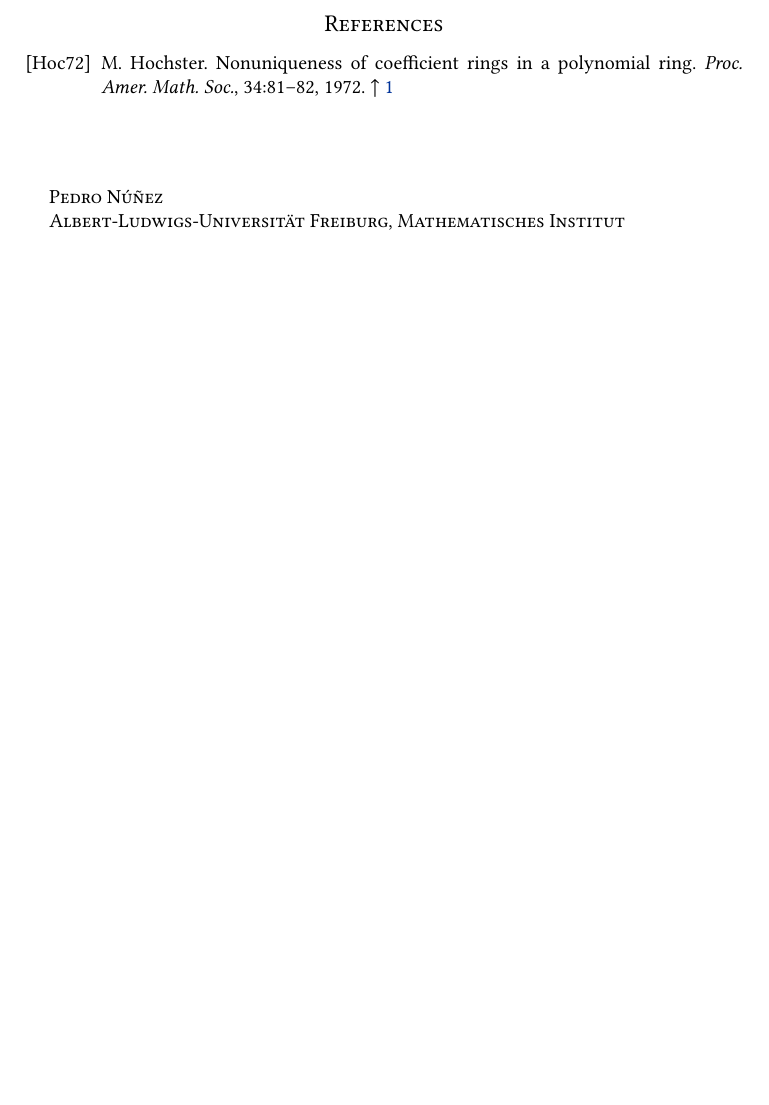
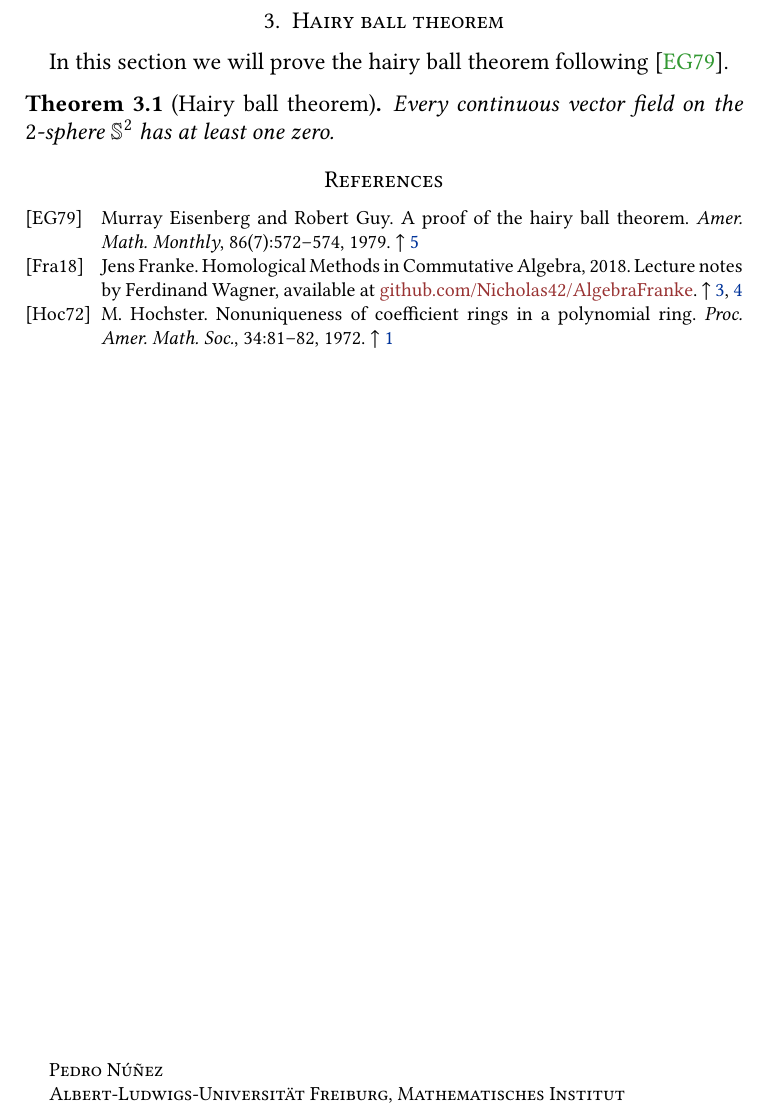
Before and after one commit to pedro-nlb/zc, a LaTeX paper (main.tex, which reads main.bib): part of page 4 of 4 before the commit and part of page 5 of 5 after it, cut at the place of the change, the shorter picture padded with empty space. Compiled offline with pdfLaTeX.

Commit message:
Some updates

```diff
--- a/main.bib
+++ b/main.bib
@@ -13,6 +13,13 @@
 MRREVIEWER = {Elmar Vogt},
        DOI = {10.2307/2320587},
        URL = {https://doi.org/10.2307/2320587},
+}
+
+@misc{fra18,
+    author={Franke, Jens},
+    title={{Homological Methods in Commutative Algebra}},
+    year={2018},
+    note={Lecture notes by Ferdinand Wagner, available at \href{https://github.com/Nicholas42/AlgebraFranke/blob/master/HomAlg/HomAlg.pdf}{github.com/Nicholas42/AlgebraFranke}.},
 }
 
 @book {har77,
--- a/main.tex
+++ b/main.tex
@@ -656,6 +662,14 @@ As a consequence of this criterion we also obtain a characterisation of projecti
 \end{cor}
 }
 
+\section{Hairy ball theorem}
+
+In this section we will prove the hairy ball theorem following \cite{eg79}.
+
+\begin{thm}[Hairy ball theorem]
+    Every continuous vector field on the $2$-sphere $\bbS^{2}$ has at least one zero.
+\end{thm}
+
 \bibliographystyle{alpha}
 \bibliography{main}
 \vfill
```
Also changed, not shown: main.pdf, main.tex (6 more changed lines).
